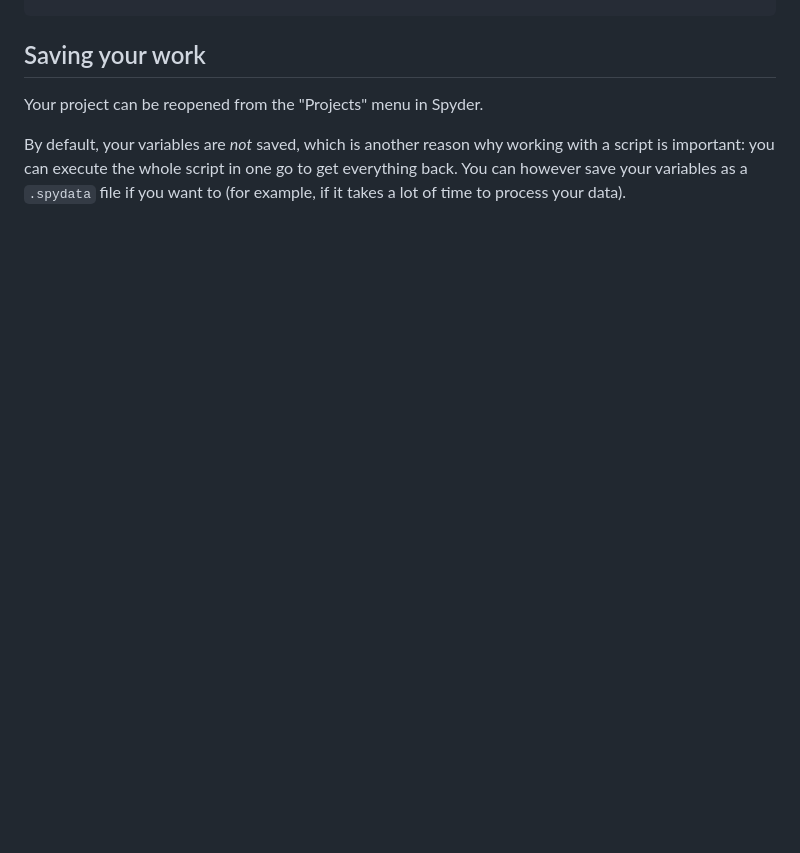
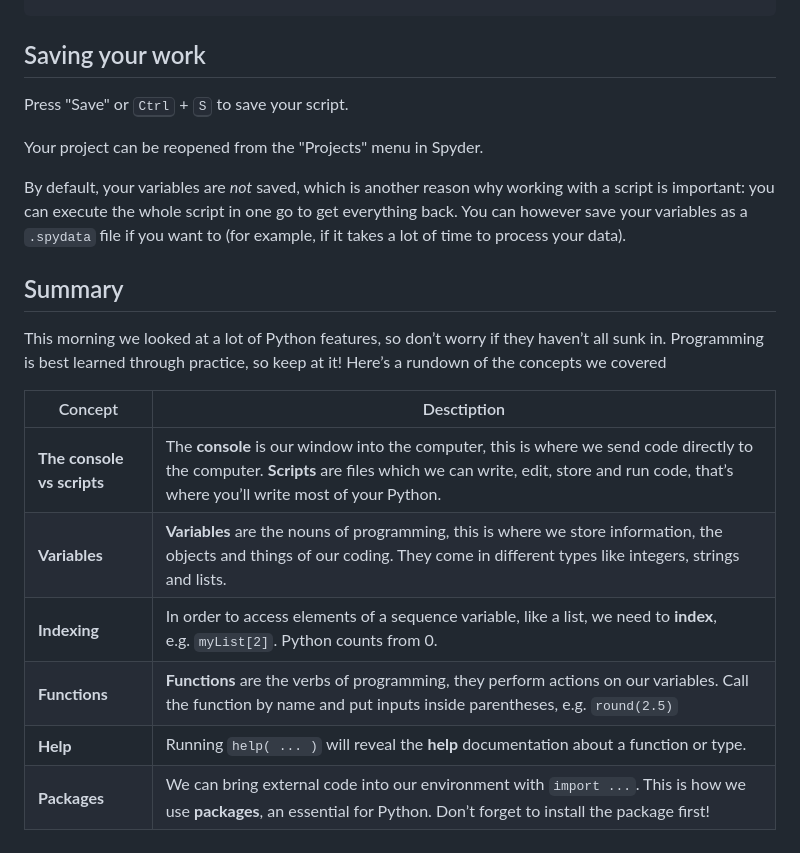
Before and after one commit to camwest5/python-training-intensive, a Markdown page: WIPs/1 - Fundamentals.md, the part around one of its changes. GitHub-like rendering; blank space fills up the shorter version.

Commit message:
Conclusion

````diff
--- a/WIPs/1 - Fundamentals.md
+++ b/WIPs/1 - Fundamentals.md
@@ -569,10 +570,27 @@ We can reuse the same summary as before, but adding the attribute of the right c
 
 ```python
 plt.plot(gap.groupby('year').mean().lifeExp, 'm:')
-```
+``` -->
 
 ## Saving your work
+
+Press "Save" or <kbd>Ctrl</kbd> + <kbd>S</kbd> to save your script.
 
 Your project can be reopened from the "Projects" menu in Spyder.
 
 By default, your variables are *not* saved, which is another reason why working with a script is important: you can execute the whole script in one go to get everything back. You can however save your variables as a `.spydata` file if you want to (for example, if it takes a lot of time to process your data).
+
+## Summary
+
+This morning we looked at a lot of Python features, so don’t worry if they
+haven’t all sunk in. Programming is best learned through practice, so
+keep at it! Here’s a rundown of the concepts we covered
+
+| Concept | Desctiption |
+|----|----|
+| **The console vs scripts** | The **console** is our window into the computer, this is where we send code directly to the computer. **Scripts** are files which we can write, edit, store and run code, that’s where you’ll write most of your Python. |
+| **Variables** | **Variables** are the nouns of programming, this is where we store information, the objects and things of our coding. They come in different types like integers, strings and lists. |
+| **Indexing** | In order to access elements of a sequence variable, like a list, we need to **index**, e.g. `myList[2]`. Python counts from 0. |
+| **Functions** | **Functions** are the verbs of programming, they perform actions on our variables. Call the function by name and put inputs inside parentheses, e.g. `round(2.5)` |
+| **Help** | Running `help( ... )` will reveal the **help** documentation about a function or type. |
+| **Packages** | We can bring external code into our environment with `import ...`. This is how we use **packages**, an essential for Python. Don’t forget to install the package first! |
````
Also changed, not shown: other parts of WIPs/1 - Fundamentals.md (+1 -0 lines).
